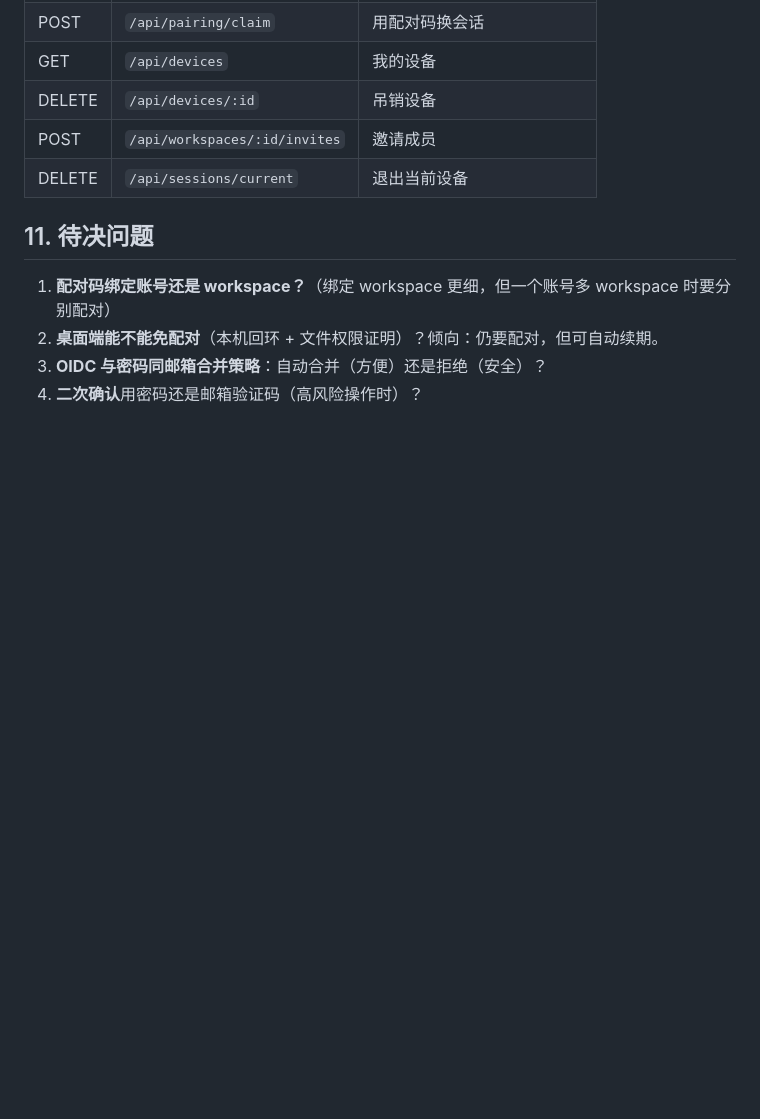
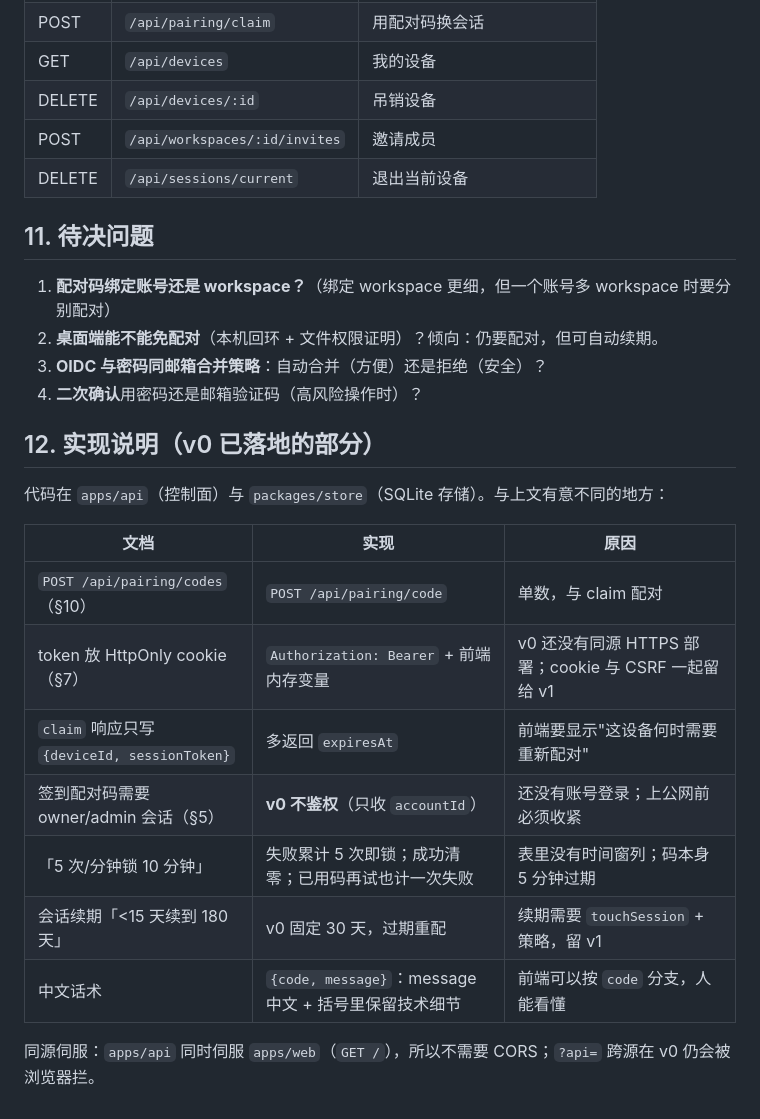
Before and after one commit to JingxuanC/roostbot, a Markdown page: docs/design/auth.md, the part around the change. Drawn GitHub-style; blank space fills up the shorter version.

```diff
--- a/docs/design/auth.md
+++ b/docs/design/auth.md
@@ -167,3 +167,19 @@ CREATE TABLE invites (
 2. **桌面端能不能免配对**（本机回环 + 文件权限证明）？倾向：仍要配对，但可自动续期。
 3. **OIDC 与密码同邮箱合并策略**：自动合并（方便）还是拒绝（安全）？
 4. **二次确认**用密码还是邮箱验证码（高风险操作时）？
+
+## 12. 实现说明（v0 已落地的部分）
+
+代码在 `apps/api`（控制面）与 `packages/store`（SQLite 存储）。与上文有意不同的地方：
+
+| 文档 | 实现 | 原因 |
+|---|---|---|
+| `POST /api/pairing/codes`（§10） | `POST /api/pairing/code` | 单数，与 claim 配对 |
+| token 放 HttpOnly cookie（§7） | `Authorization: Bearer` + 前端内存变量 | v0 还没有同源 HTTPS 部署；cookie 与 CSRF 一起留给 v1 |
+| `claim` 响应只写 `{deviceId, sessionToken}` | 多返回 `expiresAt` | 前端要显示"这设备何时需要重新配对" |
+| 签到配对码需要 owner/admin 会话（§5） | **v0 不鉴权**（只收 `accountId`） | 还没有账号登录；上公网前必须收紧 |
+| 「5 次/分钟锁 10 分钟」 | 失败累计 5 次即锁；成功清零；已用码再试也计一次失败 | 表里没有时间窗列；码本身 5 分钟过期 |
+| 会话续期「<15 天续到 180 天」 | v0 固定 30 天，过期重配 | 续期需要 `touchSession` + 策略，留 v1 |
+| 中文话术 | `{code, message}`：message 中文 + 括号里保留技术细节 | 前端可以按 `code` 分支，人能看懂 |
+
+同源伺服：`apps/api` 同时伺服 `apps/web`（`GET /`），所以不需要 CORS；`?api=` 跨源在 v0 仍会被浏览器拦。
```
Also changed, not shown: README.md (+27 -0 lines), docs/assets/m2-pairing.png (added), docs/assets/m2-room.png (added), 2 other files.
